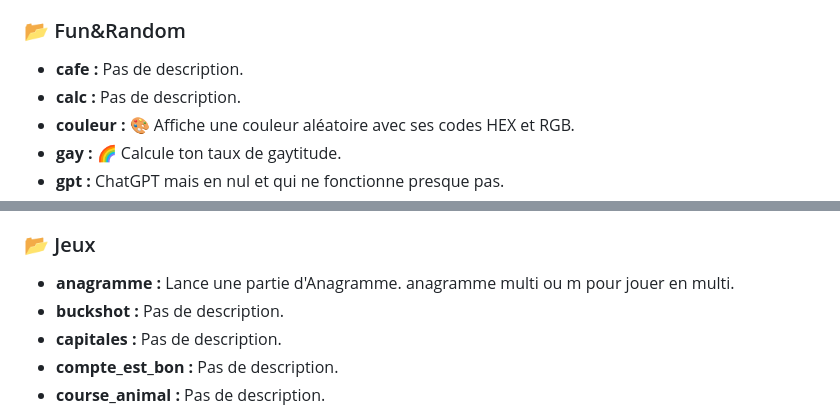
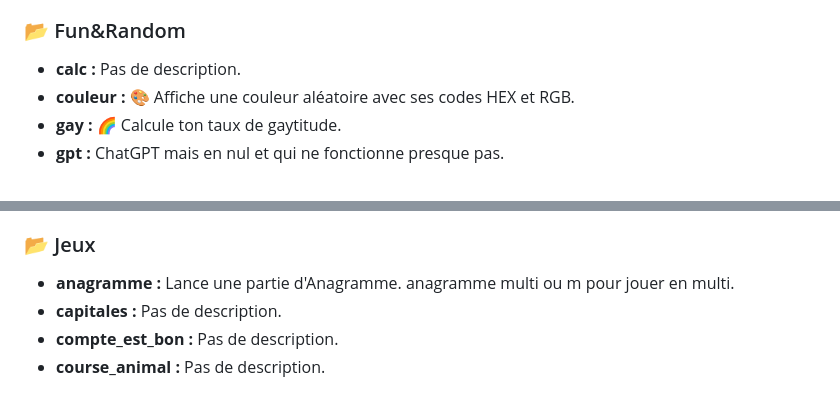
Before and after one commit to kevinraphael95/kisuke, a Markdown page: docs/Liste_des_Commandes.md, 2 parts joined by grey strips. Drawn GitHub-style.

```diff
--- a/docs/Liste_des_Commandes.md
+++ b/docs/Liste_des_Commandes.md
@@ -22,7 +22,6 @@ Usage: !say_as <mention|id|pseudo> <message>
 - **ship :** 💘 Teste la compatibilité entre deux personnages de Bleach.
 
 ### 📂 Fun&Random
-- **cafe :** Pas de description.
 - **calc :** Pas de description.
 - **couleur :** 🎨 Affiche une couleur aléatoire avec ses codes HEX et RGB.
 - **gay :** 🌈 Calcule ton taux de gaytitude.
@@ -40,7 +39,6 @@ Usage: !say_as <mention|id|pseudo> <message>
 
 ### 📂 Jeux
 - **anagramme :** Lance une partie d'Anagramme. anagramme multi ou m pour jouer en multi.
-- **buckshot :** Pas de description.
 - **capitales :** Pas de description.
 - **compte_est_bon :** Pas de description.
 - **course_animal :** Pas de description.
```
